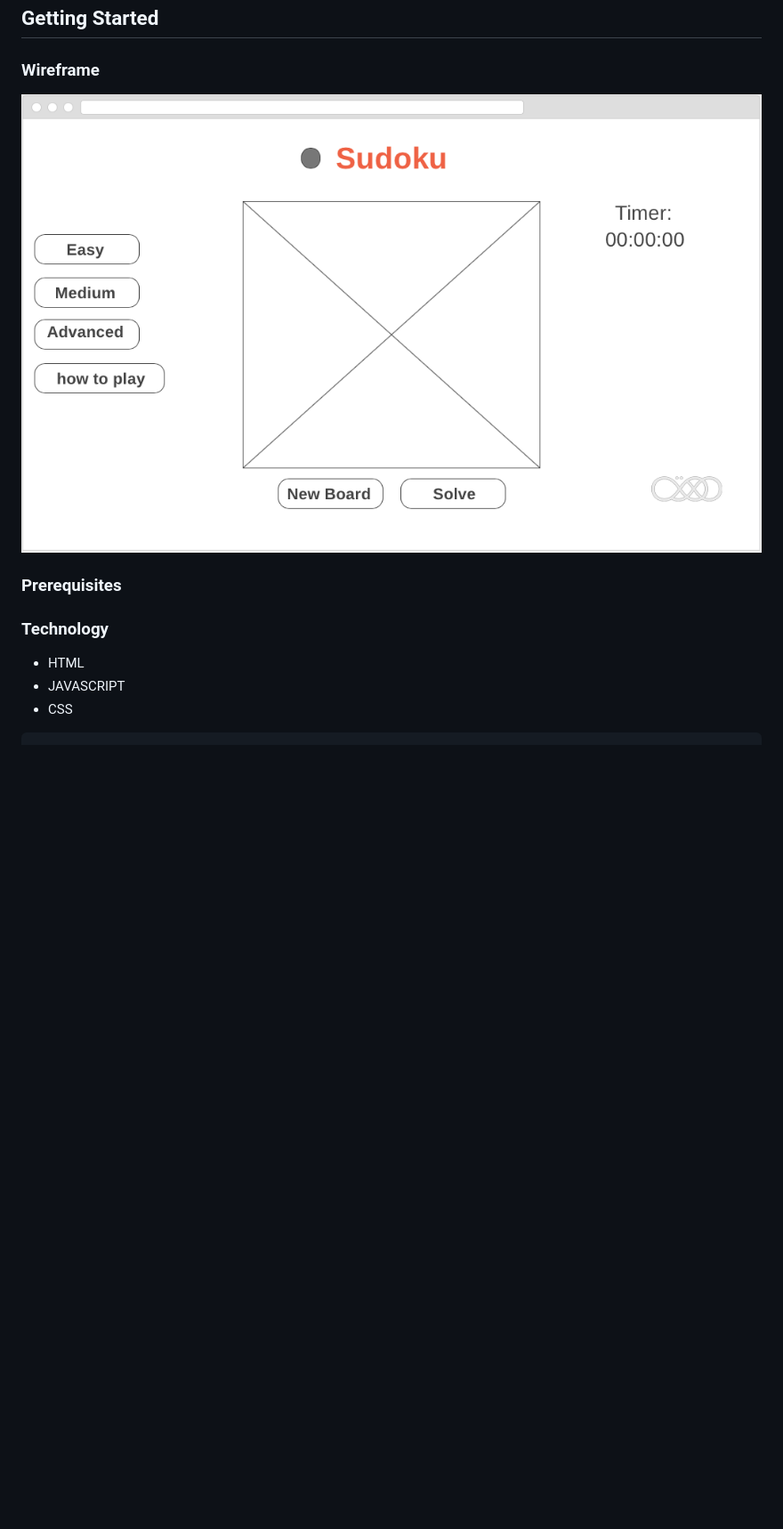
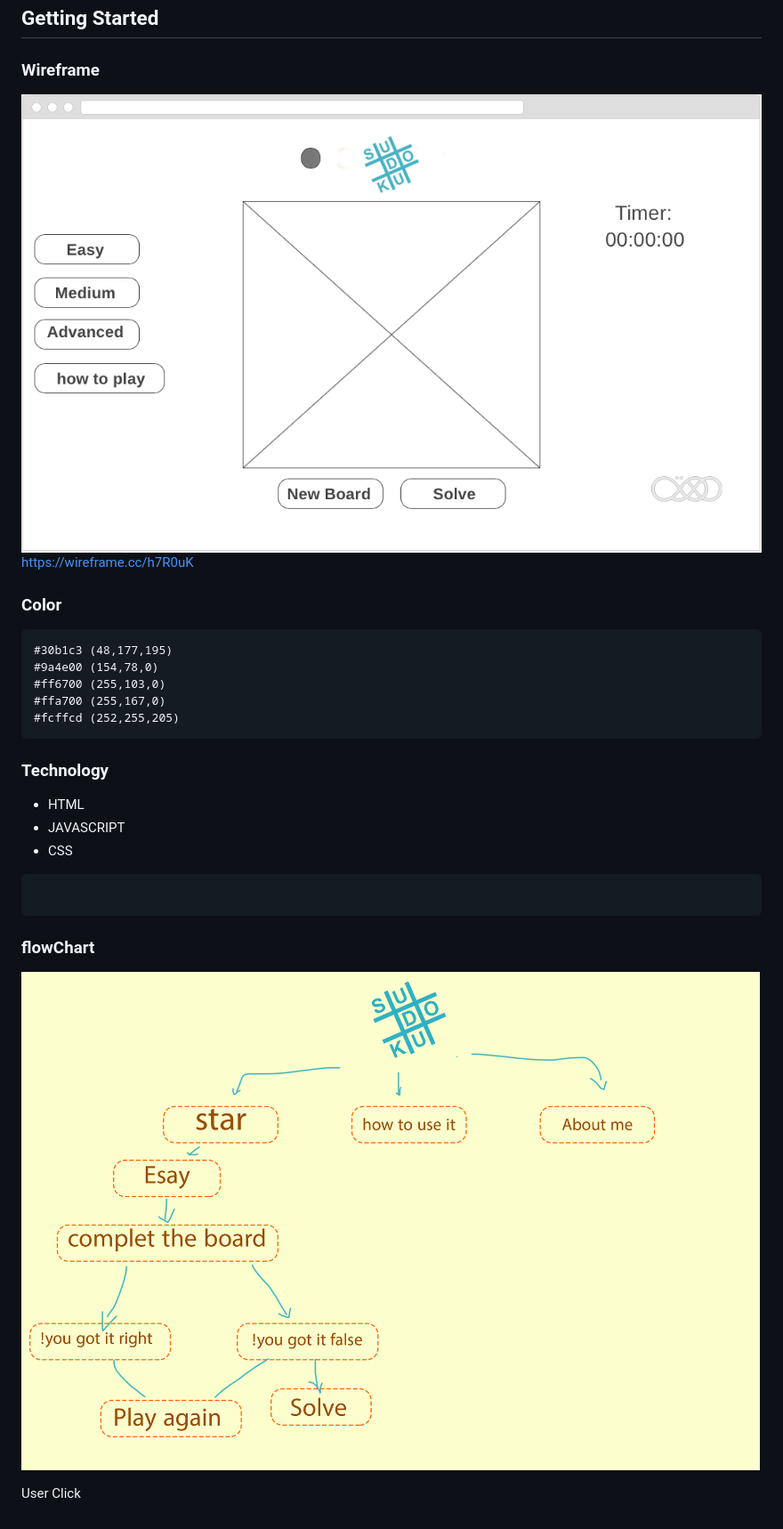
Before and after one commit to Masarsah/Project1-Sudoku, a Markdown page: README.md, the part around the change. Shown: that part at 89% size. Rendered like a GitHub page; pictures changed too: images/flowchart.png (added), images/wirefrime.png; blank space fills up the shorter version.

````diff
--- a/README.md
+++ b/README.md
@@ -7,8 +7,13 @@ a puzzle in which players insert the numbers one to nine into a grid consisting
 
 ### Wireframe
 ![alt text](images/wirefrime.png)
-
-### Prerequisites
+https://wireframe.cc/h7R0uK
+### Color
+	#30b1c3	(48,177,195)
+    #9a4e00	(154,78,0)
+    #ff6700	(255,103,0)
+    #ffa700	(255,167,0)
+    #fcffcd	(252,255,205)
 
 ### Technology
 
@@ -16,3 +21,10 @@ a puzzle in which players insert the numbers one to nine into a grid consisting
 * JAVASCRIPT
 * CSS
 ```
+
+```
+
+### flowChart
+![alt text](images/flowchart.png)
+
+User Click
````
Also changed, not shown: 6 other files.
